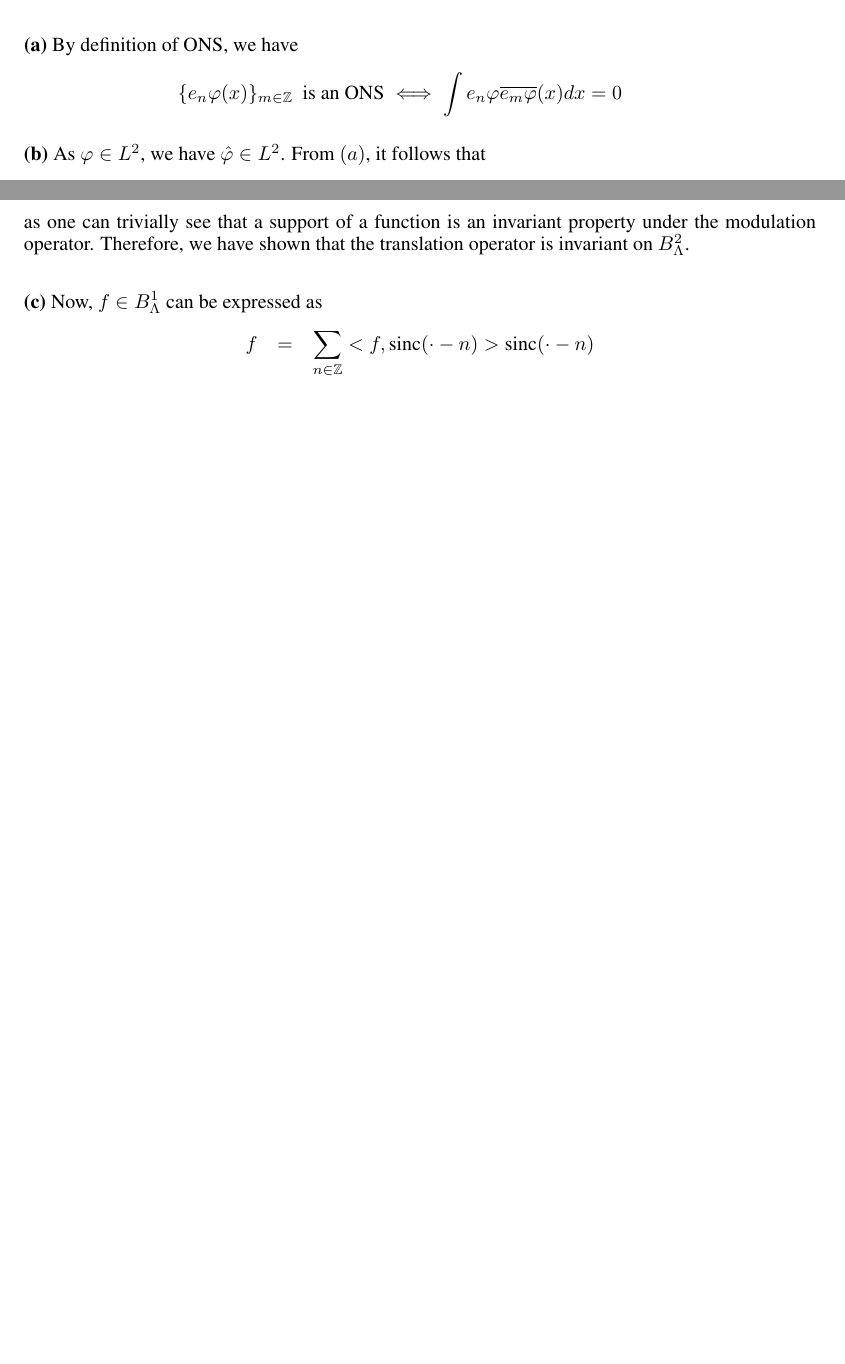
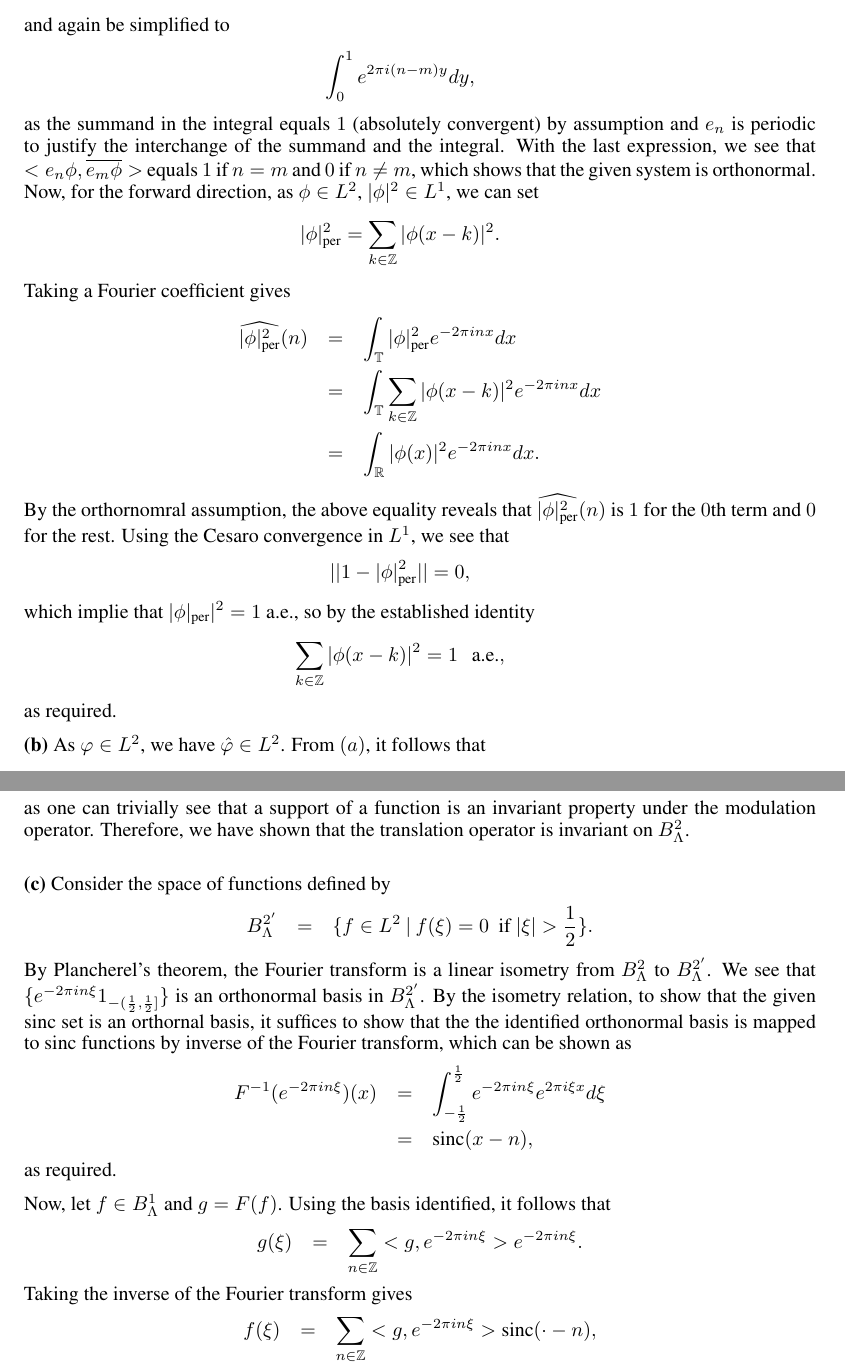
Before and after one commit to ydchoi/Harmonic, a LaTeX problem sheet (pset5.tex): two parts of pages 5 and 6 of 6 before the commit and two parts of pages 5 and 6 of 7 after it, joined at a grey line, cut at the place of the change, the shorter picture padded with empty space. Compiled offline with pdfLaTeX.

Commit message:
A regular commit

```diff
--- a/pset5.tex
+++ b/pset5.tex
@@ -304,7 +308,6 @@ $(ii)$ is also satisfied (argued in $(b)$ more explicitly), so we conclude that
 \end{question}
 \begin{solution} \hfill \\
 
-\textbf{(a)} By definition of ONS, we have
+\textbf{(a)} We use the idea of periodization to prove both directions.
+For the converse, we compute, for any $n,m \in \mathbb{Z}$,
 \eQb
-\{ e_n \varphi(x)\}_{m \in \mathbb{Z}} \> \text{ is an ONS} \iff
-\int e_n \varphi \overline{e_m \varphi}(x) dx = 0
@@ -312,3 +325,33 @@ $(ii)$ is also satisfied (argued in $(b)$ more explicitly), so we conclude that
+and again be simplified to
+\eQb
+\int_{0}^{1} e^{2\pi i (n-m)y} dy,
+\eQe
+as the summand in the integral equals $1$ (absolutely convergent) by assumption and
+$e_n$ is periodic to justify the interchange of the summand and the integral.
+ With the last expression, we see that
+$<e_n \phi, \overline{e_m \phi}>$ equals $1$ if $n = m$ and $0$ if $n \neq m$, which shows that
+the given system is orthonormal. Now, for the forward direction,
+as $\phi \in L^2$, $|\phi|^2 \in L^1$,
+we can set
+\eQb
+|\phi|_{\text{per}}^2 = \sum_{k \in \mathbb{Z}} |\phi(x-k)|^2.
+\eQe
+Taking a Fourier coefficient gives
+\eQb
+\widehat{|\phi|^2_{\text{per}}}(n) &=& \int_{\mathbb{T}} |\phi|_{\text{per}}^2 e^{-2\pi i n x} dx \\
+&=& \int_{\mathbb{T}} \sum_{k \in \mathbb{Z}} |\phi(x-k)|^2 e^{-2\pi i nx } dx \\
+&=& \int_{\mathbb{R}} |\phi(x)|^2 e^{-2\pi i nx} dx.
+\eQe
+By the orthornomral assumption, the above equality reveals that $\widehat{|\phi|^2_{\text{per}}}(n)$
+is $1$ for the $0$th term and $0$ for the rest. Using the Cesaro convergence in $L^1$, we see that
+\eQb
+||1 - |\phi|^2_{\text{per}}|| = 0,
+\eQe
+which implie that $|\phi|_{\text{per}}|^2 = 1$ a.e., so by the established identity
+\eQb
+\sum_{k \in \mathbb{Z}} |\phi(x-k)|^2 = 1 \> \> \text{ a.e.},
+\eQe
+as required.
 
 \textbf{(b)}
 As $\varphi \in L^2$, we have $\hat{\varphi} \in L^2$. From $(a)$, it follows that
@@ -378,7 +422,27 @@ Therefore, we have shown that the translation operator is invariant on $B_{\Lamb
 \bigskip
 
 \textbf{(c)}
-Now, $f \in B_{\Lambda}^{1}$ can be expressed as
+Consider the space of functions defined by
 \eQb
-f &=& \sum_{n \in \mathbb{Z}} <f,\text{sinc}(\cdot - n)>\text{sinc}(\cdot -n)
+B_{\Lambda}^{2'} &=& \{ f \in L^2 \> | \> f(\xi) = 0 \> \text{ if } |\xi| > \dfrac{1}{2} \}.
 \eQe
+By Plancherel's theorem, the Fourier transform is a linear isometry from
+$B_{\Lambda}^{2}$ to $B_{\Lambda}^{2'}$. We see that $\{e^{-2\pi i n \xi}1_{-(\frac{1}{2},\frac{1}{2}]}
+\}$ is an orthonormal basis in $B_{\Lambda}^{2'}$. By the isometry relation, to show that the given
+sinc set is an orthornal basis, it suffices to show that the the identified orthonormal basis is mapped to
+sinc functions by inverse of the Fourier transform, which can be shown as
+\eQb
+F^{-1}(e^{-2\pi i n \xi })(x) &=& \int_{-\frac{1}{2}}^{\frac{1}{2}}
+e^{-2\pi i n \xi }e^{2\pi i \xi x} d\xi \\
+&=& \text{sinc}(x -n),
+\eQe
+as required.
+
+Now, let $f \in B_{\Lambda}^{1}$ and $g = F(f)$. Using the basis identified, it follows that
+\eQb
+g(\xi) &=& \sum_{n \in \mathbb{Z}} <g,e^{-2\pi i n \xi }> e^{-2\pi i n \xi}.
+\eQe
+Taking the inverse of the Fourier transform gives
+\eQb
+f(\xi) &=& \sum_{n \in \mathbb{Z}} <g,e^{-2\pi i n \xi}>\text{sinc}(\cdot -n),
+\eQe
```
Also changed, not shown: pset5.pdf, pset5.tex (49 more changed lines), 2 other files.
